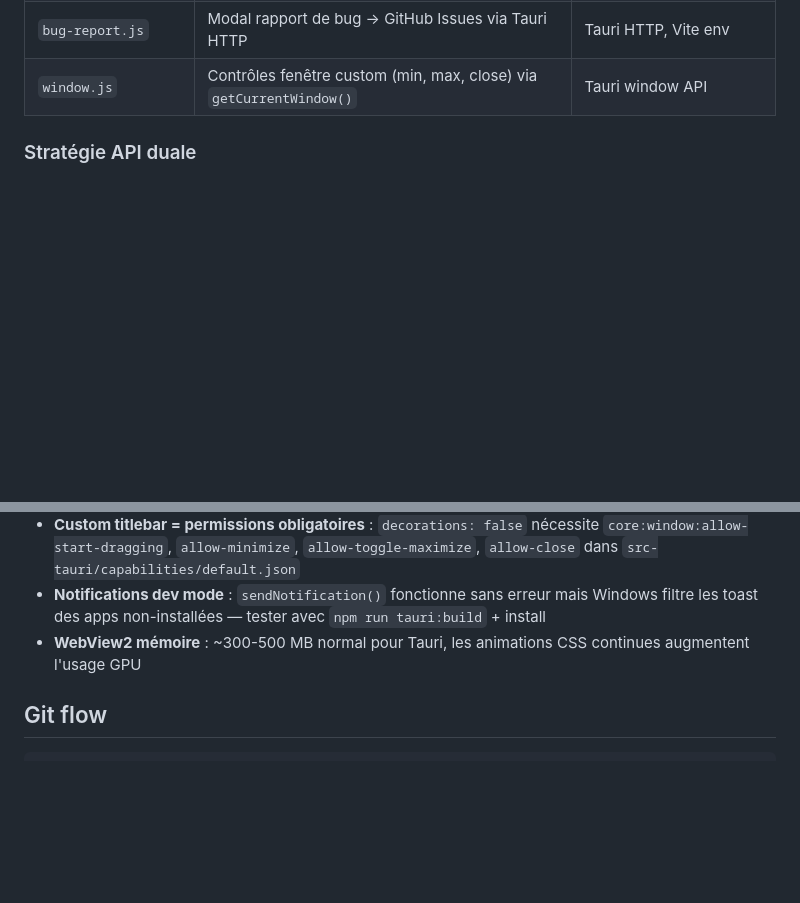
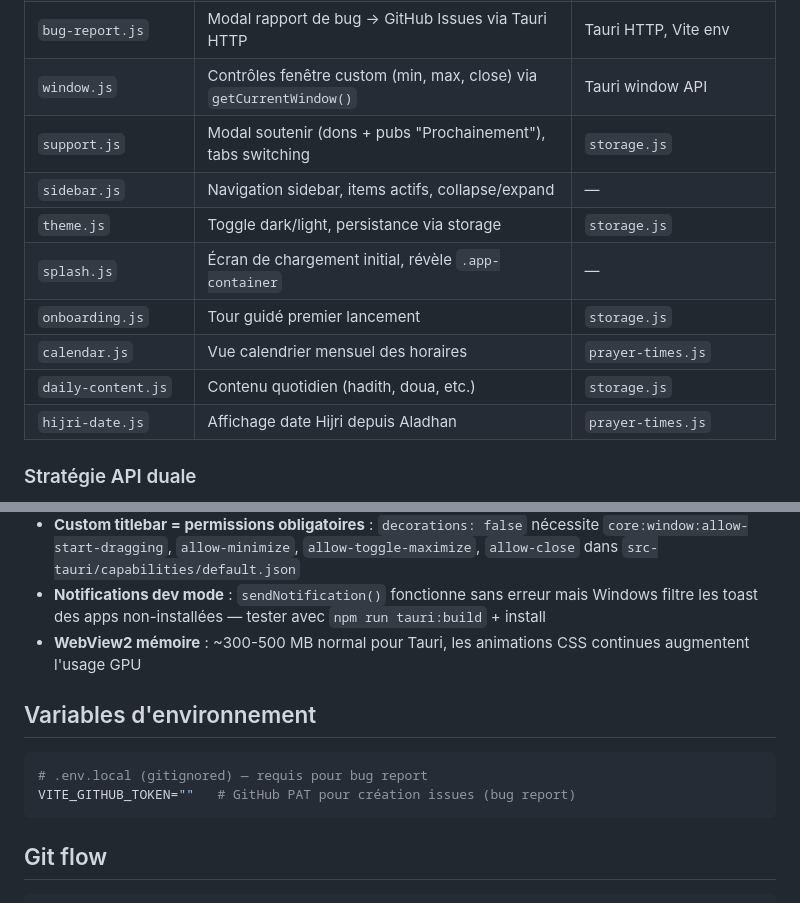
Before and after one commit to SofianeBel/myramadan, a Markdown page: CLAUDE.md, 2 parts joined by grey strips. Rendered like a GitHub page; blank space fills up the shorter version.

Commit message:
docs: ajouter 8 modules manquants et section env vars au CLAUDE.md

````diff
--- a/CLAUDE.md
+++ b/CLAUDE.md
@@ -58,6 +58,14 @@ main.js (orchestrateur)
 | `schedule.js` | Rendu liste prières avec états (active, passed, selected) | `prayer-times.js`, `countdown.js` |
 | `bug-report.js` | Modal rapport de bug → GitHub Issues via Tauri HTTP | Tauri HTTP, Vite env |
 | `window.js` | Contrôles fenêtre custom (min, max, close) via `getCurrentWindow()` | Tauri window API |
+| `support.js` | Modal soutenir (dons + pubs "Prochainement"), tabs switching | `storage.js` |
+| `sidebar.js` | Navigation sidebar, items actifs, collapse/expand | — |
+| `theme.js` | Toggle dark/light, persistance via storage | `storage.js` |
+| `splash.js` | Écran de chargement initial, révèle `.app-container` | — |
+| `onboarding.js` | Tour guidé premier lancement | `storage.js` |
+| `calendar.js` | Vue calendrier mensuel des horaires | `prayer-times.js` |
+| `daily-content.js` | Contenu quotidien (hadith, doua, etc.) | `storage.js` |
+| `hijri-date.js` | Affichage date Hijri depuis Aladhan | `prayer-times.js` |
 
 ### Stratégie API duale
 
@@ -116,6 +124,13 @@ main.js (orchestrateur)
 - **Notifications dev mode** : `sendNotification()` fonctionne sans erreur mais Windows filtre les toast des apps non-installées — tester avec `npm run tauri:build` + install
 - **WebView2 mémoire** : ~300-500 MB normal pour Tauri, les animations CSS continues augmentent l'usage GPU
 
+## Variables d'environnement
+
+```bash
+# .env.local (gitignored) — requis pour bug report
+VITE_GITHUB_TOKEN=""   # GitHub PAT pour création issues (bug report)
+```
+
 ## Git flow
 
 ```
````
